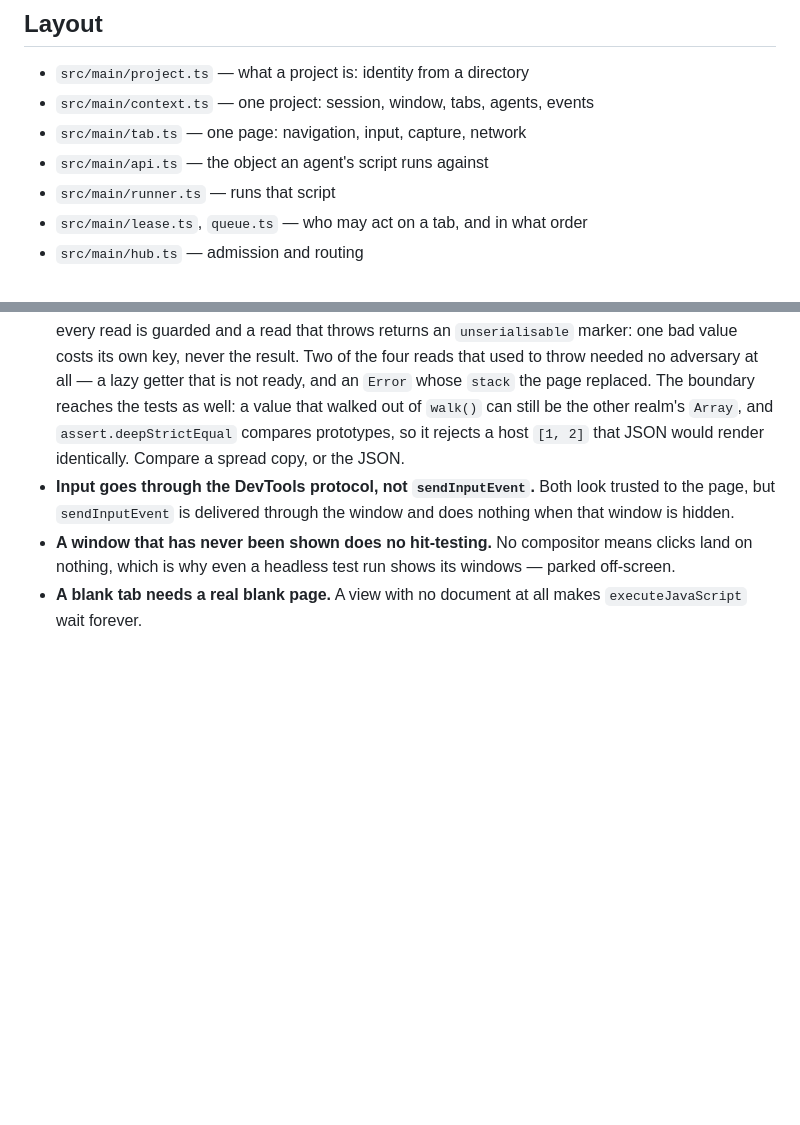
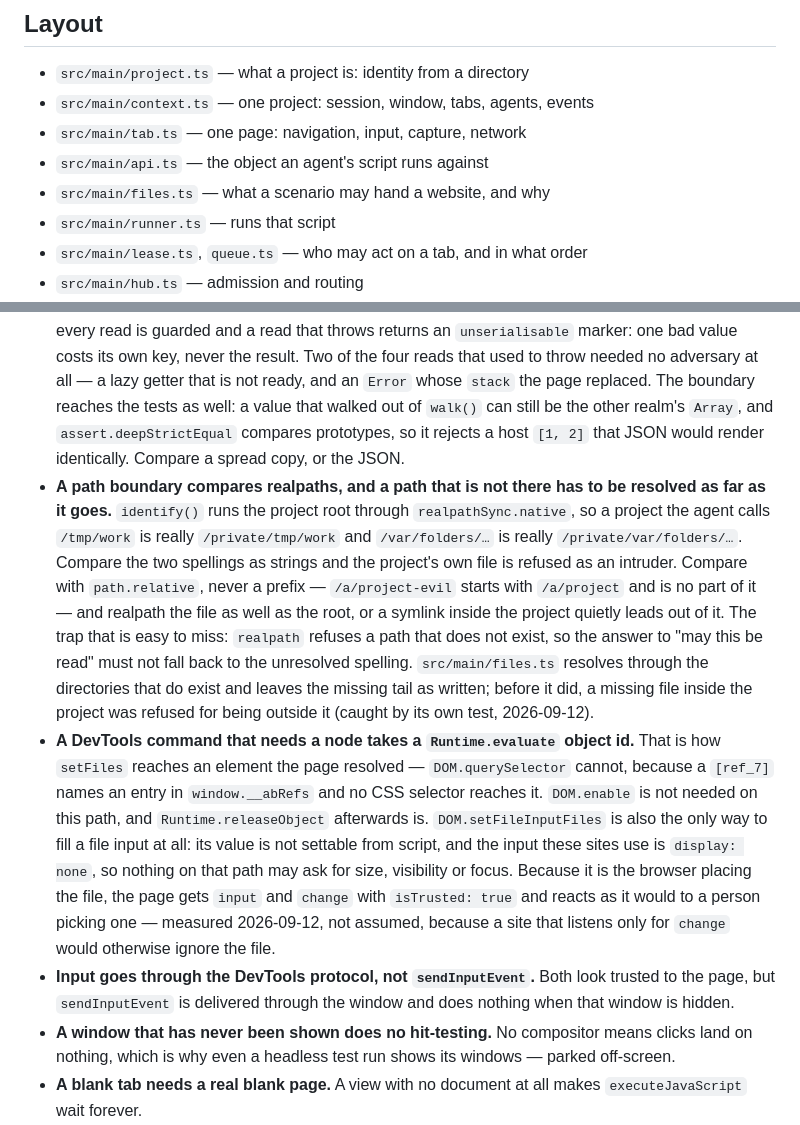
Before and after one commit to korchasa/naoba-agent-browser, a Markdown page: AGENTS.md, 2 parts joined by grey strips. Drawn GitHub-style; blank space fills up the shorter version.

Commit message:
docs(agents): the two traps under a file reaching a form
A path boundary that compares the two spellings of one directory as
strings refuses the project's own files, because the root is realpathed
and the agent's path is not. The one that is easy to miss is a path that
does not exist: realpath refuses it, and falling back to the unresolved
spelling called a missing file inside the project an intruder — its own
test caught that, and the rule now says how the check is built.

The second is the route a DevTools command takes to a node: an object id
from Runtime.evaluate, because DOM.querySelector cannot reach a ref. No
DOM.enable, a releaseObject afterwards, and the page really does get its
input and change events with isTrusted true — measured, since a site
listening only for change would otherwise ignore the file.

Co-Authored-By: Claude Opus 5 <noreply@anthropic.com>

```diff
--- a/AGENTS.md
+++ b/AGENTS.md
@@ -22,6 +22,7 @@ state must go through the project's own session, never through
 - `src/main/context.ts` — one project: session, window, tabs, agents, events
 - `src/main/tab.ts` — one page: navigation, input, capture, network
 - `src/main/api.ts` — the object an agent's script runs against
+- `src/main/files.ts` — what a scenario may hand a website, and why
 - `src/main/runner.ts` — runs that script
 - `src/main/lease.ts`, `queue.ts` — who may act on a tab, and in what order
 - `src/main/hub.ts` — admission and routing
@@ -141,6 +142,30 @@ state must go through the project's own session, never through
   that walked out of `walk()` can still be the other realm's `Array`, and
   `assert.deepStrictEqual` compares prototypes, so it rejects a host `[1, 2]`
   that JSON would render identically. Compare a spread copy, or the JSON.
+- **A path boundary compares realpaths, and a path that is not there has to be
+  resolved as far as it goes.** `identify()` runs the project root through
+  `realpathSync.native`, so a project the agent calls `/tmp/work` is really
+  `/private/tmp/work` and `/var/folders/…` is really `/private/var/folders/…`.
+  Compare the two spellings as strings and the project's own file is refused as
+  an intruder. Compare with `path.relative`, never a prefix — `/a/project-evil`
+  starts with `/a/project` and is no part of it — and realpath the file as well
+  as the root, or a symlink inside the project quietly leads out of it. The trap
+  that is easy to miss: `realpath` refuses a path that does not exist, so the
+  answer to "may this be read" must not fall back to the unresolved spelling.
+  `src/main/files.ts` resolves through the directories that do exist and leaves
+  the missing tail as written; before it did, a missing file inside the project
+  was refused for being outside it (caught by its own test, 2026-09-12).
+- **A DevTools command that needs a node takes a `Runtime.evaluate` object id.**
+  That is how `setFiles` reaches an element the page resolved — `DOM.querySelector`
+  cannot, because a `[ref_7]` names an entry in `window.__abRefs` and no CSS
+  selector reaches it. `DOM.enable` is not needed on this path, and
+  `Runtime.releaseObject` afterwards is. `DOM.setFileInputFiles` is also the only
+  way to fill a file input at all: its value is not settable from script, and the
+  input these sites use is `display: none`, so nothing on that path may ask for
+  size, visibility or focus. Because it is the browser placing the file, the page
+  gets `input` and `change` with `isTrusted: true` and reacts as it would to a
+  person picking one — measured 2026-09-12, not assumed, because a site that
+  listens only for `change` would otherwise ignore the file.
 - **Input goes through the DevTools protocol, not `sendInputEvent`.** Both look
   trusted to the page, but `sendInputEvent` is delivered through the window and
   does nothing when that window is hidden.
```
